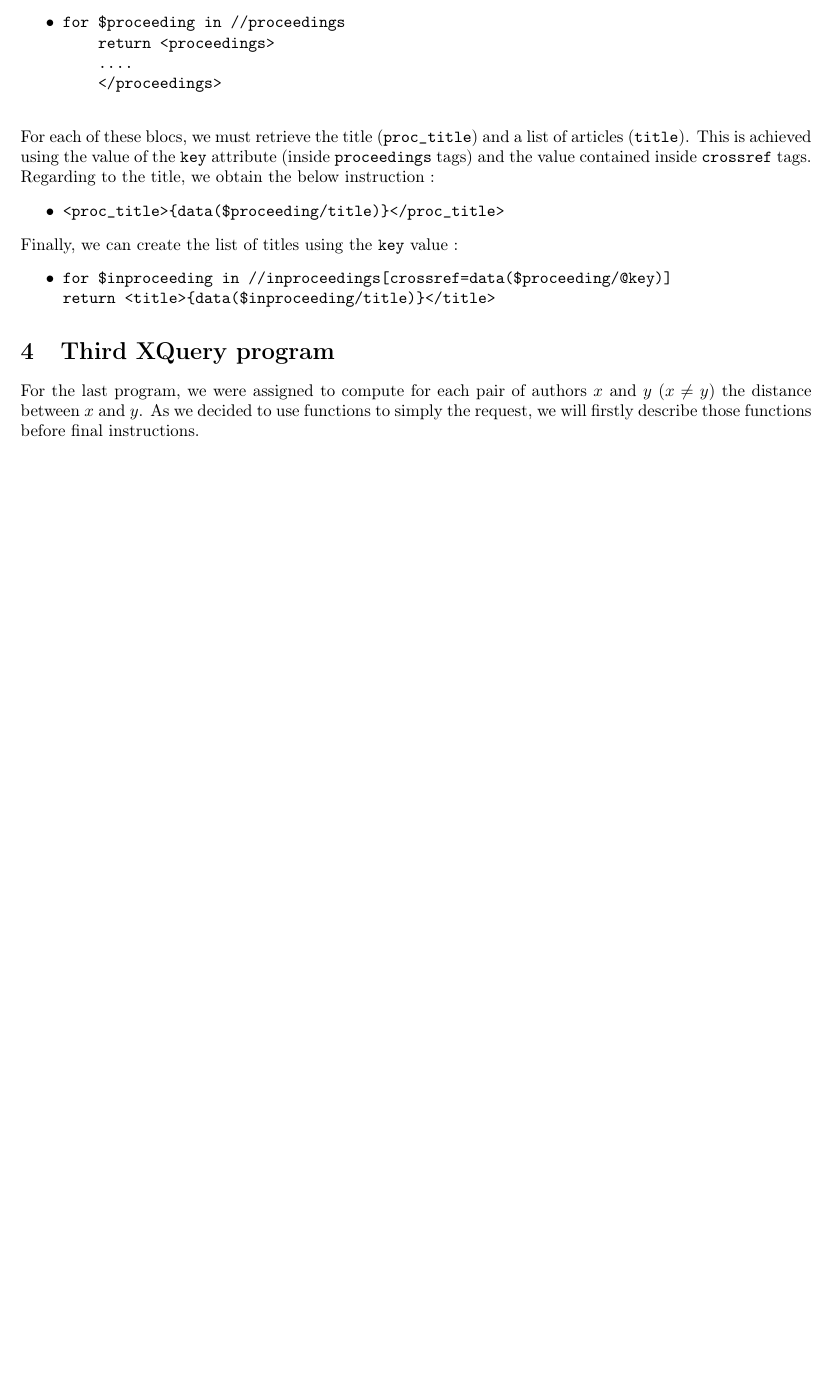
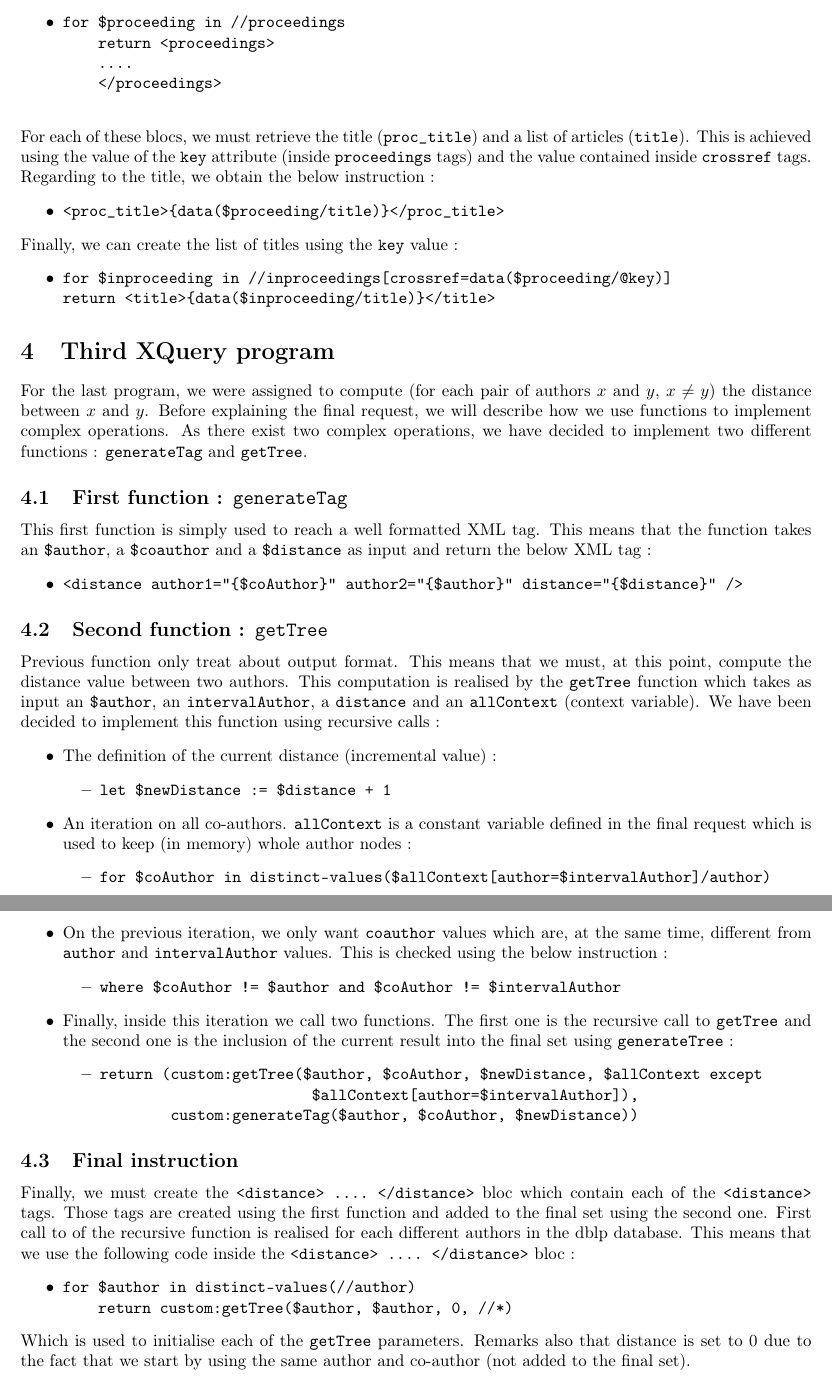
Before and after one commit to detobel36/INFO-H-509-XML, a LaTeX document (Project3/Documents/Report.tex): part of page 2 of 2 before the commit and two parts of pages 2 and 3 of 3 after it, the two joined at a grey line, cut so that both start at the same text, the shorter picture padded with empty space. Compiled offline with pdfLaTeX.

Commit message:
final (not corrected)

```diff
--- a/Project3/Documents/Report.tex
+++ b/Project3/Documents/Report.tex
@@ -105,8 +105,45 @@ return <title>{data($inproceeding/title)}</title>\end{verbatim}
 
 
 \section{Third XQuery program}
-For the last program, we were assigned to compute for each pair of authors $x$ and $y$ ($x \neq y$) the distance between $x$ and $y$. As we decided to use functions to simply the request, we will firstly describe those functions before final instructions.
+For the last program, we were assigned to compute (for each pair of authors $x$ and $y$, $x \neq y$) the distance between $x$ and $y$. Before explaining the final request, we will describe how we use functions to implement complex operations. As there exist two complex operations, we have decided to implement two different functions : \verb|generateTag| and \verb|getTree|.
 
-
+\subsection{First function : \texttt{generateTag}}
+This first function is simply used to reach a well formatted XML tag. This means that the function takes an \verb|$author|, a \verb|$coauthor| and a \verb|$distance| as input and return the below XML tag~:
+\begin{itemize}
+\item \verb|<distance author1="{$coAuthor}" author2="{$author}" distance="{$distance}" />|
+\end{itemize}
+\subsection{Second function : \texttt{getTree}}
+Previous function only treat about output format. This means that we must, at this point, compute the distance value between two authors. This computation is realised by the \verb|getTree| function which takes as input an \verb|$author|, an \verb|intervalAuthor|, a \verb|distance| and an \verb|allContext| (context variable). We have been decided to implement this function using recursive calls~:
+\begin{itemize}
+\item The definition of the current distance (incremental value) :
+\begin{itemize}
+\item \verb|let $newDistance := $distance + 1|
+\end{itemize}
+\item An iteration on all co-authors. \verb|allContext| is a constant variable defined in the final request which is used to keep (in memory) whole author nodes~:
+\begin{itemize}
+\item \verb|for $coAuthor in distinct-values($allContext[author=$intervalAuthor]/author)|
+\end{itemize}
+\item On the previous iteration, we only want \verb|coauthor| values which are, at the same time, different from  \verb|author| and \verb|intervalAuthor| values. This is checked using the below instruction~:
+\begin{itemize}
+\item \verb|where $coAuthor != $author and $coAuthor != $intervalAuthor|
+\end{itemize}
+\item Finally, inside this iteration we call two functions. The first one is the recursive call to \verb|getTree| and the second one is the inclusion of the current result into the final set using \verb|generateTree|~:
+\begin{itemize}
+\item \begin{verbatim}
+return (custom:getTree($author, $coAuthor, $newDistance, $allContext except
+                        $allContext[author=$intervalAuthor]),
+        custom:generateTag($author, $coAuthor, $newDistance))
+\end{verbatim}
+\end{itemize}
+\end{itemize}
+\subsection{Final instruction}
+Finally, we must create the \verb|<distance> .... </distance>| bloc which contain each of the \verb|<distance>| tags. Those tags are created using the first function and added to the final set using the second one. First call to of the recursive function is realised for each different authors in the dblp database. This means that we use the following code inside the \verb|<distance> .... </distance>| bloc~:
+\begin{itemize}
+\item \begin{verbatim}
+for $author in distinct-values(//author)
+    return custom:getTree($author, $author, 0, //*)
+\end{verbatim}
+\end{itemize}
+Which is used to initialise each of the \verb|getTree| parameters. Remarks also that distance is set to 0 due to the fact that we start by using the same author and co-author (not added to the final set).
 
 \end{document}
```
Also changed, not shown: Project3/Documents/Report.pdf.
